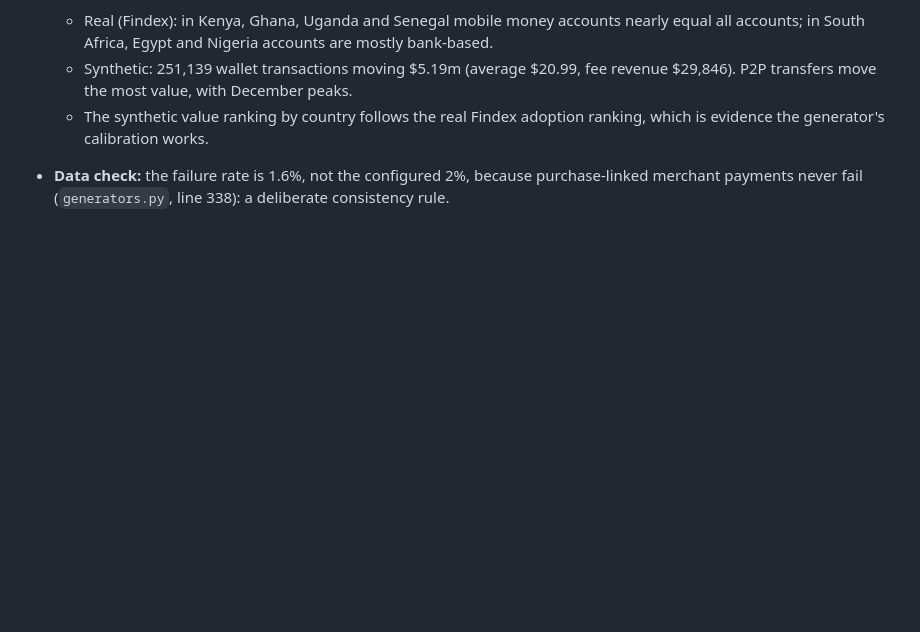
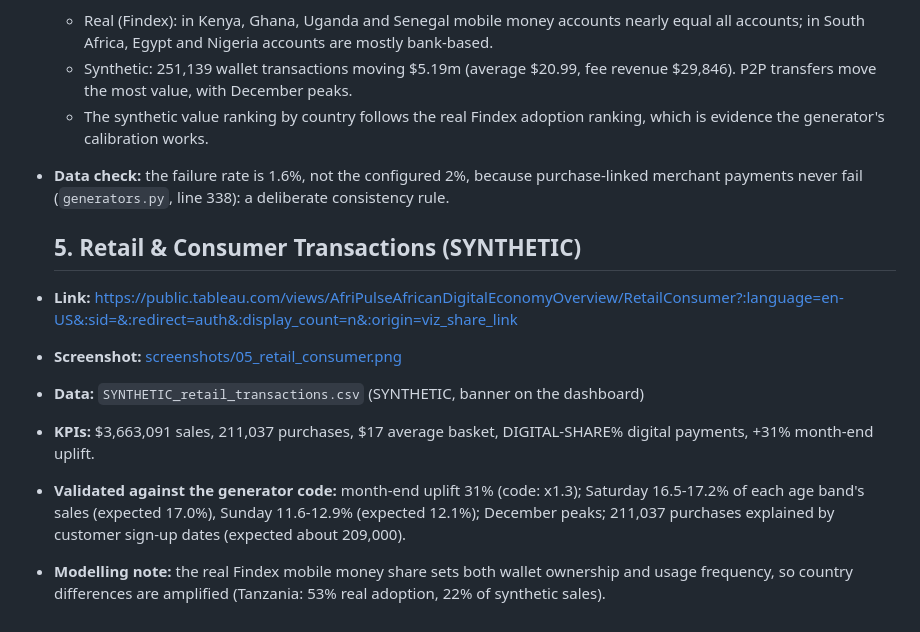
Before and after one commit to maolyd/afripulse, a Markdown page: tableau/dashboard_links.md, the part around the change. GitHub-like rendering; blank space fills up the shorter version.

Commit message:
Add Tableau dashboard 5: Retail and Consumer Transactions

```diff
--- a/tableau/dashboard_links.md
+++ b/tableau/dashboard_links.md
@@ -50,3 +50,16 @@
     evidence the generator's calibration works.
 - **Data check:** the failure rate is 1.6%, not the configured 2%, because purchase-linked merchant
   payments never fail (`generators.py`, line 338): a deliberate consistency rule.
+
+  ## 5. Retail & Consumer Transactions (SYNTHETIC)
+
+- **Link:** https://public.tableau.com/views/AfriPulseAfricanDigitalEconomyOverview/RetailConsumer?:language=en-US&:sid=&:redirect=auth&:display_count=n&:origin=viz_share_link
+- **Screenshot:** [screenshots/05_retail_consumer.png](screenshots/05_retail_consumer.png)
+- **Data:** `SYNTHETIC_retail_transactions.csv` (SYNTHETIC, banner on the dashboard)
+- **KPIs:** $3,663,091 sales, 211,037 purchases, $17 average basket, DIGITAL-SHARE% digital payments,
+  +31% month-end uplift.
+- **Validated against the generator code:** month-end uplift 31% (code: x1.3); Saturday 16.5-17.2%
+  of each age band's sales (expected 17.0%), Sunday 11.6-12.9% (expected 12.1%); December peaks;
+  211,037 purchases explained by customer sign-up dates (expected about 209,000).
+- **Modelling note:** the real Findex mobile money share sets both wallet ownership and usage
+  frequency, so country differences are amplified (Tanzania: 53% real adoption, 22% of synthetic sales).
```
Also changed, not shown: tableau/screenshots/05_retail_consumer.png (added).
